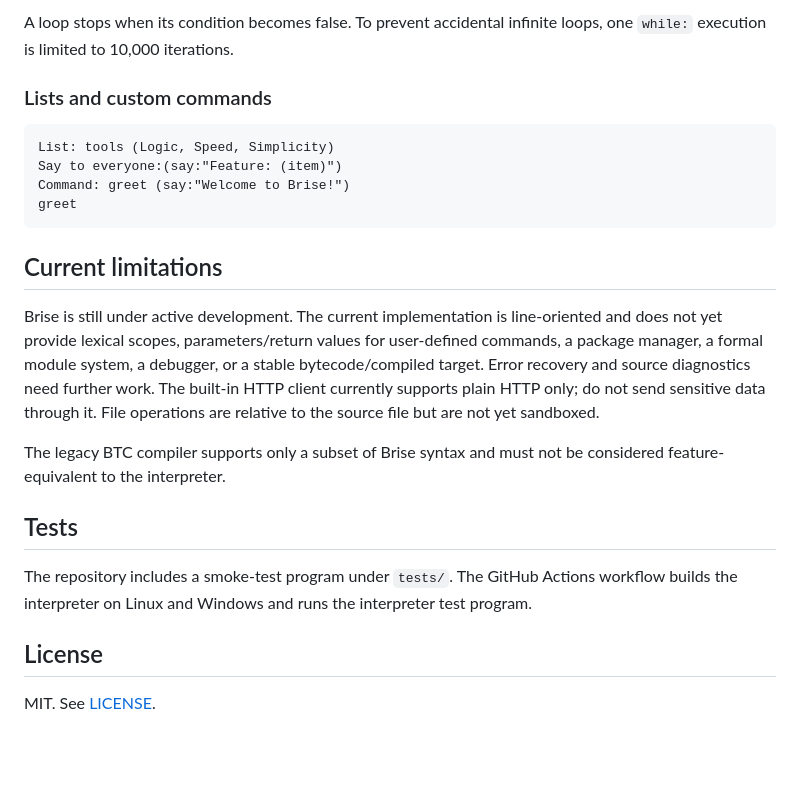
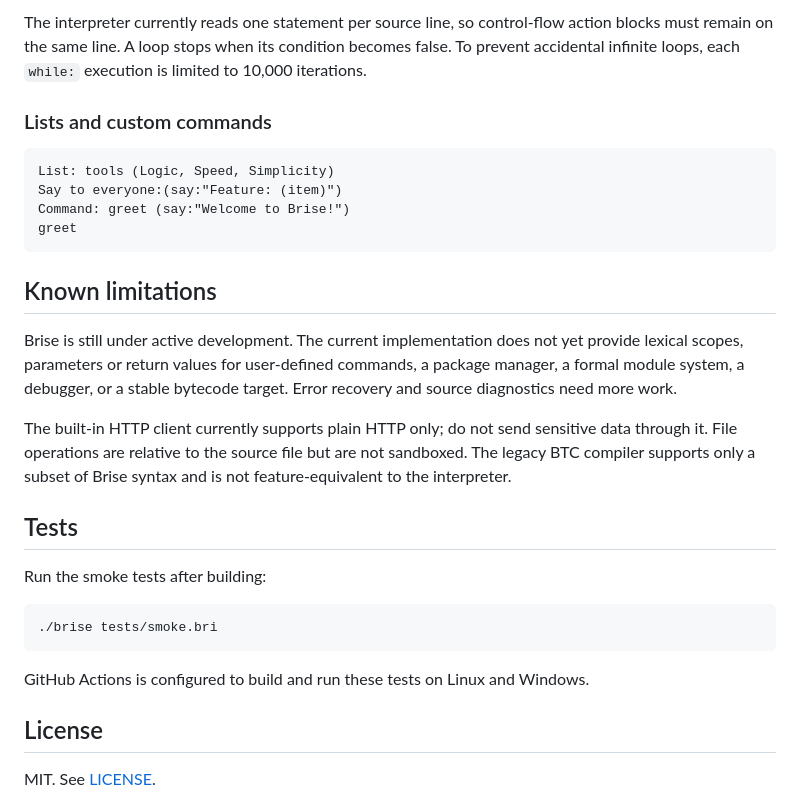
Before and after one commit to sikvilab/Brise, a Markdown page: README.md, the part around one of its changes. Drawn GitHub-style; blank space fills up the shorter version.

````diff
--- a/README.md
+++ b/README.md
@@ -86,6 +79,6 @@ while: counter < 3 (
 ```
 
-A loop stops when its condition becomes false. To prevent accidental infinite loops, one `while:` execution is limited to 10,000 iterations.
+The interpreter currently reads one statement per source line, so control-flow action blocks must remain on the same line. A loop stops when its condition becomes false. To prevent accidental infinite loops, each `while:` execution is limited to 10,000 iterations.
 
 ### Lists and custom commands
 
@@ -96,15 +89,21 @@ Command: greet (say:"Welcome to Brise!")
 greet
 ```
 
-## Current limitations
+## Known limitations
 
-Brise is still under active development. The current implementation is line-oriented and does not yet provide lexical scopes, parameters/return values for user-defined commands, a package manager, a formal module system, a debugger, or a stable bytecode/compiled target. Error recovery and source diagnostics need further work. The built-in HTTP client currently supports plain HTTP only; do not send sensitive data through it. File operations are relative to the source file but are not yet sandboxed.
+Brise is still under active development. The current implementation does not yet provide lexical scopes, parameters or return values for user-defined commands, a package manager, a formal module system, a debugger, or a stable bytecode target. Error recovery and source diagnostics need more work.
 
-The legacy BTC compiler supports only a subset of Brise syntax and must not be considered feature-equivalent to the interpreter.
+The built-in HTTP client currently supports plain HTTP only; do not send sensitive data through it. File operations are relative to the source file but are not sandboxed. The legacy BTC compiler supports only a subset of Brise syntax and is not feature-equivalent to the interpreter.
 
 ## Tests
 
-The repository includes a smoke-test program under `tests/`. The GitHub Actions workflow builds the interpreter on Linux and Windows and runs the interpreter test program.
+Run the smoke tests after building:
+
+```sh
+./brise tests/smoke.bri
+```
+
+GitHub Actions is configured to build and run these tests on Linux and Windows.
 
 ## License
 
````
Also changed, not shown: other parts of README.md (+18 -25 lines).
